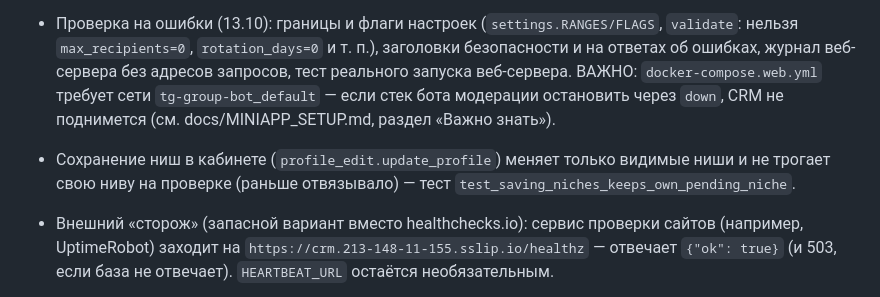
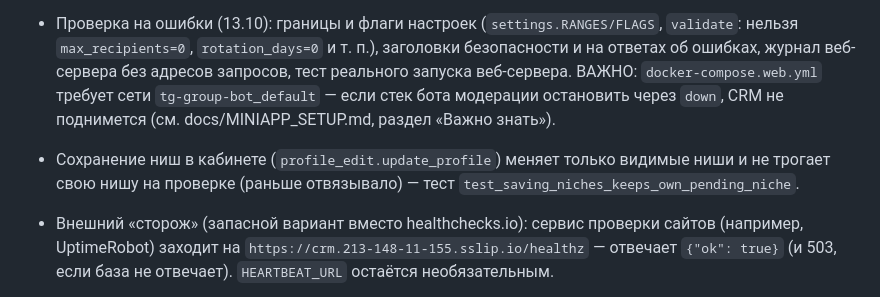
Before and after one commit to abdylzhelil/CRM-bot-tg, a Markdown page: CLAUDE.md, the part around the change. Drawn GitHub-style.

Commit message:
Опечатка в заметках
Co-Authored-By: Claude Sonnet 5.5 <noreply@anthropic.com>
Claude-Session: https://claude.ai/code/session_01Uredy81eVRXPdSCvPcybsa

```diff
--- a/CLAUDE.md
+++ b/CLAUDE.md
@@ -119,6 +119,6 @@
 - Память в «Состоянии бота» (бот и кабинет): `services/sysmem.py` (читает /proc/meminfo и cgroup; пороги: свободно <200 МБ — ⚠️, <150 МБ или подкачка >1 ГБ — 🔴), строка в `admin_status.collect["memory"]`, предупреждение в чек-листе `autosetup.admin_checklist`. Замер 13.10: свободно 314 из 961 МБ, бот CRM ~265 МБ.
 
 - Проверка на ошибки (13.10): границы и флаги настроек (`settings.RANGES/FLAGS`, `validate`: нельзя `max_recipients=0`, `rotation_days=0` и т. п.), заголовки безопасности и на ответах об ошибках, журнал веб-сервера без адресов запросов, тест реального запуска веб-сервера. ВАЖНО: `docker-compose.web.yml` требует сети `tg-group-bot_default` — если стек бота модерации остановить через `down`, CRM не поднимется (см. docs/MINIAPP_SETUP.md, раздел «Важно знать»).
-- Сохранение ниш в кабинете (`profile_edit.update_profile`) меняет только видимые ниши и не трогает свою ниву на проверке (раньше отвязывало) — тест `test_saving_niches_keeps_own_pending_niche`.
+- Сохранение ниш в кабинете (`profile_edit.update_profile`) меняет только видимые ниши и не трогает свою нишу на проверке (раньше отвязывало) — тест `test_saving_niches_keeps_own_pending_niche`.
 - Внешний «сторож» (запасной вариант вместо healthchecks.io): сервис проверки сайтов (например, UptimeRobot) заходит на `https://crm.213-148-11-155.sslip.io/healthz` — отвечает `{"ok": true}` (и 503, если база не отвечает). `HEARTBEAT_URL` остаётся необязательным.
 - «Сторож» подключён (14.10): UptimeRobot проверяет `https://crm.213-148-11-155.sslip.io/healthz`, статус Up, оповещения на почту владельца. `HEARTBEAT_URL` (healthchecks.io) не нужен — можно оставить пустым.
```
